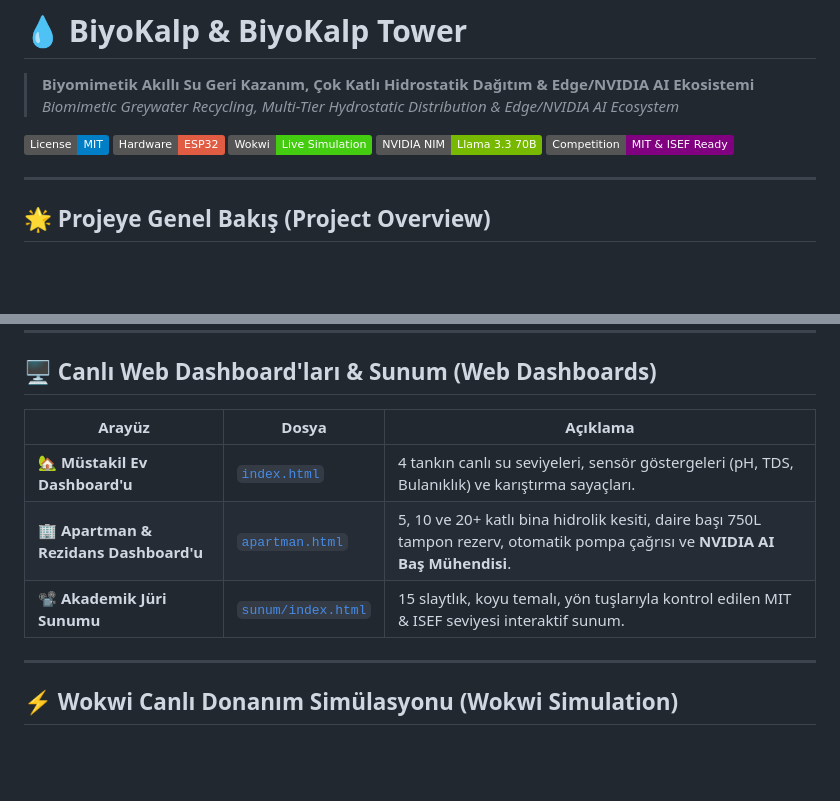
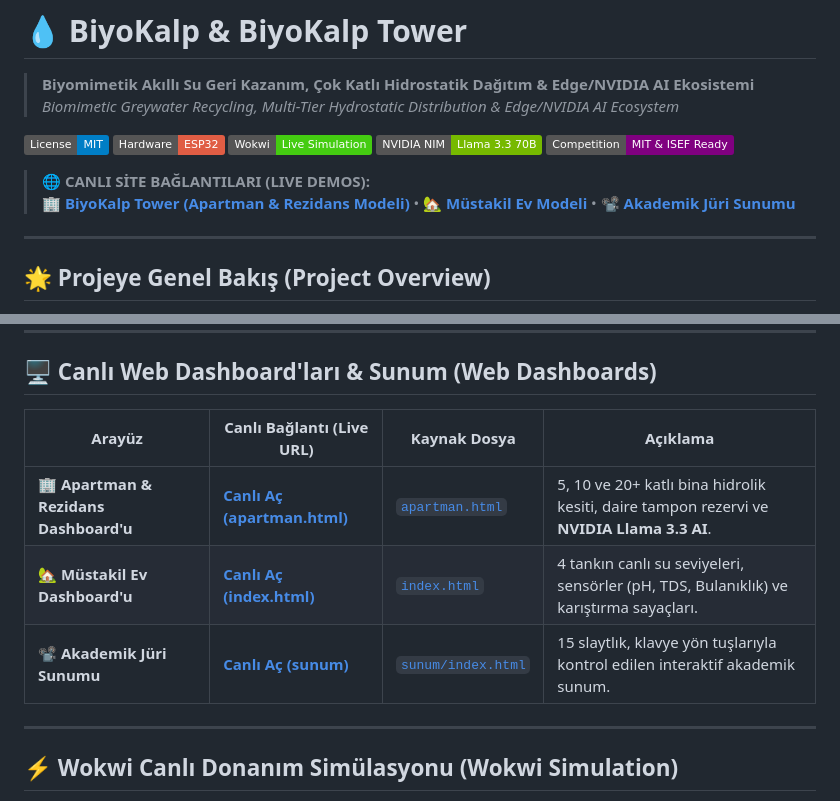
Before and after one commit to Arda1218-a/sustainable-greywater-iot, a Markdown page: README.md, 2 parts joined by grey strips. GitHub-like rendering; badges without logos; blank space fills up the shorter version.

```diff
--- a/README.md
+++ b/README.md
@@ -7,6 +7,9 @@
 [![Wokwi Simulator](https://img.shields.io/badge/Wokwi-Live%20Simulation-brightgreen.svg)](https://wokwi.com)
 [![NVIDIA NIM](https://img.shields.io/badge/NVIDIA%20NIM-Llama%203.3%2070B-76b900.svg)](https://build.nvidia.com)
 [![Target: MIT & ISEF](https://img.shields.io/badge/Competition-MIT%20%26%20ISEF%20Ready-purple.svg)]()
+
+> 🌐 **CANLI SİTE BAĞLANTILARI (LIVE DEMOS):**
+> 🏢 **[BiyoKalp Tower (Apartman & Rezidans Modeli)](https://arda1218-a.github.io/sustainable-greywater-iot/apartman.html)** • 🏡 **[Müstakil Ev Modeli](https://arda1218-a.github.io/sustainable-greywater-iot/)** • 📽️ **[Akademik Jüri Sunumu](https://arda1218-a.github.io/sustainable-greywater-iot/sunum/index.html)**
 
 ---
 
@@ -33,11 +36,11 @@ BiyoKalp, insan kardiyovasküler dolaşım sisteminden (sağ/sol atriyum, ventri
 
 ## 🖥️ Canlı Web Dashboard'ları & Sunum (Web Dashboards)
 
-| Arayüz | Dosya | Açıklama |
-|---|---|---|
-| 🏡 **Müstakil Ev Dashboard'u** | [`index.html`](index.html) | 4 tankın canlı su seviyeleri, sensör göstergeleri (pH, TDS, Bulanıklık) ve karıştırma sayaçları. |
-| 🏢 **Apartman & Rezidans Dashboard'u** | [`apartman.html`](apartman.html) | 5, 10 ve 20+ katlı bina hidrolik kesiti, daire başı 750L tampon rezerv, otomatik pompa çağrısı ve **NVIDIA AI Baş Mühendisi**. |
-| 📽️ **Akademik Jüri Sunumu** | [`sunum/index.html`](sunum/index.html) | 15 slaytlık, koyu temalı, yön tuşlarıyla kontrol edilen MIT & ISEF seviyesi interaktif sunum. |
+| Arayüz | Canlı Bağlantı (Live URL) | Kaynak Dosya | Açıklama |
+|---|---|---|---|
+| 🏢 **Apartman & Rezidans Dashboard'u** | [**Canlı Aç (apartman.html)**](https://arda1218-a.github.io/sustainable-greywater-iot/apartman.html) | [`apartman.html`](apartman.html) | 5, 10 ve 20+ katlı bina hidrolik kesiti, daire tampon rezervi ve **NVIDIA Llama 3.3 AI**. |
+| 🏡 **Müstakil Ev Dashboard'u** | [**Canlı Aç (index.html)**](https://arda1218-a.github.io/sustainable-greywater-iot/) | [`index.html`](index.html) | 4 tankın canlı su seviyeleri, sensörler (pH, TDS, Bulanıklık) ve karıştırma sayaçları. |
+| 📽️ **Akademik Jüri Sunumu** | [**Canlı Aç (sunum)**](https://arda1218-a.github.io/sustainable-greywater-iot/sunum/index.html) | [`sunum/index.html`](sunum/index.html) | 15 slaytlık, klavye yön tuşlarıyla kontrol edilen interaktif akademik sunum. |
 
 ---
 
```
